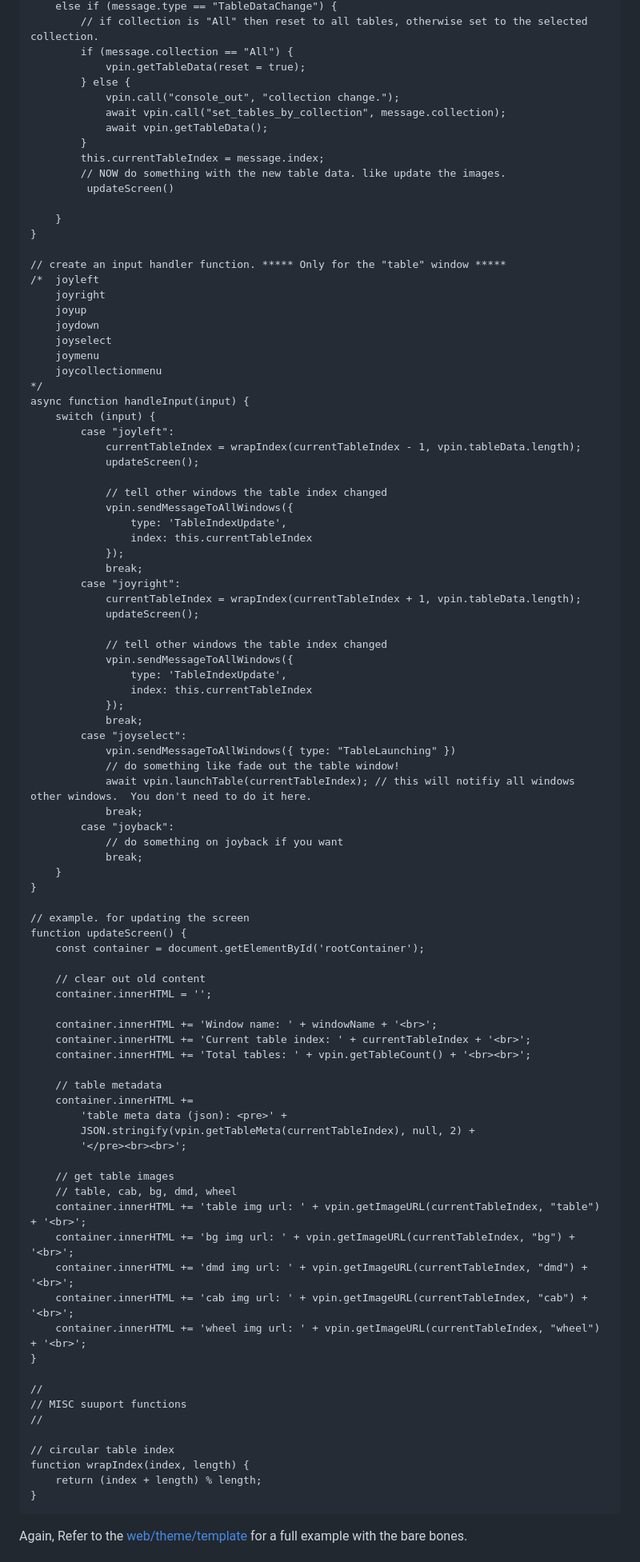
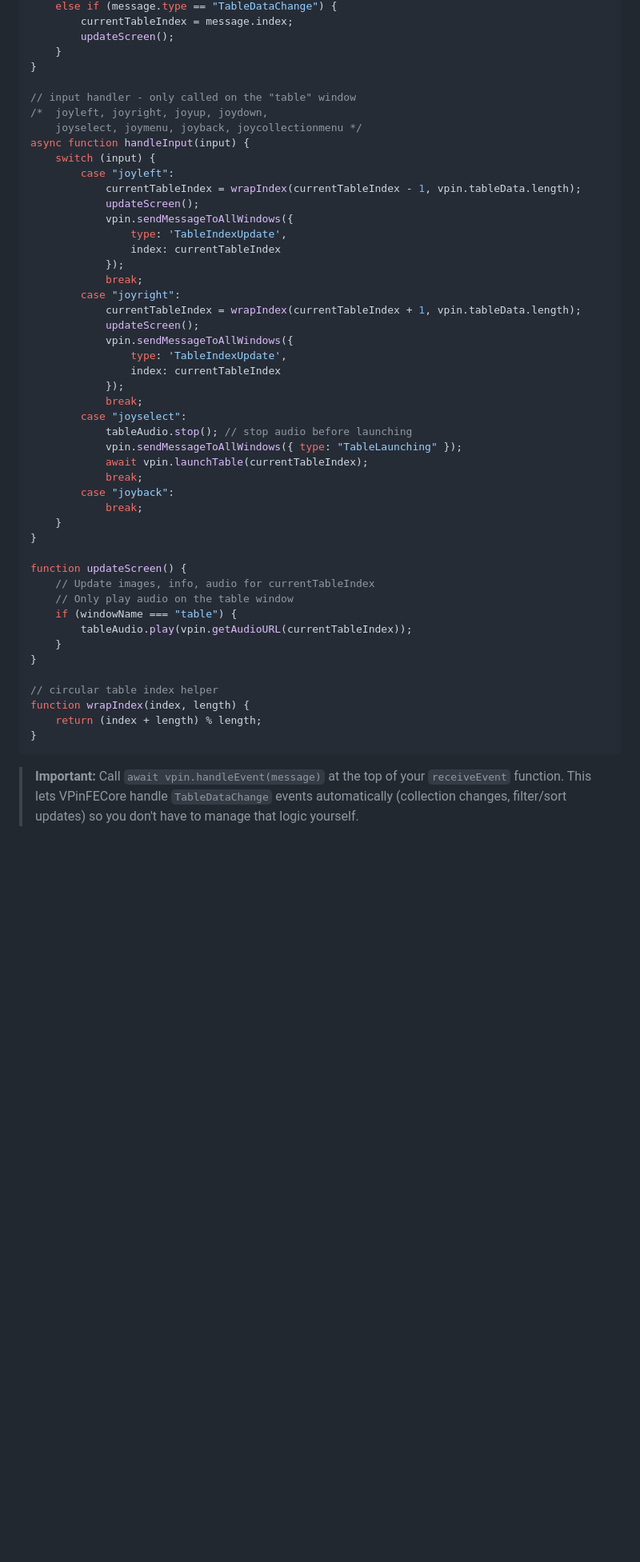
Before and after one commit to superhac/vpinfe, a Markdown page: theme.md, the part around one of its changes. Shown at 80% size. GitHub-like rendering; blank space fills up the shorter version.

Commit message:
update theme making doc.

````diff
--- a/theme.md
+++ b/theme.md
@@ -131,96 +164,53 @@ async function receiveEvent(message) {
     else if (message.type == "TableDataChange") {
-        // if collection is "All" then reset to all tables, otherwise set to the selected collection.
-        if (message.collection == "All") {
-            vpin.getTableData(reset = true);
-        } else {
-            vpin.call("console_out", "collection change.");
-            await vpin.call("set_tables_by_collection", message.collection);
-            await vpin.getTableData();
-        }
-        this.currentTableIndex = message.index;
-        // NOW do something with the new table data. like update the images.
-         updateScreen()
-
+        currentTableIndex = message.index;
+        updateScreen();
     }
 }
 
-// create an input handler function. ***** Only for the "table" window *****
-/*  joyleft
-    joyright
-    joyup
-    joydown
-    joyselect
-    joymenu
-    joycollectionmenu
-*/
+// input handler - only called on the "table" window
+/*  joyleft, joyright, joyup, joydown,
+    joyselect, joymenu, joyback, joycollectionmenu */
 async function handleInput(input) {
     switch (input) {
         case "joyleft":
             currentTableIndex = wrapIndex(currentTableIndex - 1, vpin.tableData.length);
             updateScreen();
-
-            // tell other windows the table index changed
             vpin.sendMessageToAllWindows({
                 type: 'TableIndexUpdate',
-                index: this.currentTableIndex
+                index: currentTableIndex
             });
             break;
         case "joyright":
             currentTableIndex = wrapIndex(currentTableIndex + 1, vpin.tableData.length);
             updateScreen();
-
-            // tell other windows the table index changed
             vpin.sendMessageToAllWindows({
                 type: 'TableIndexUpdate',
-                index: this.currentTableIndex
+                index: currentTableIndex
             });
             break;
         case "joyselect":
-            vpin.sendMessageToAllWindows({ type: "TableLaunching" })
-            // do something like fade out the table window!
-            await vpin.launchTable(currentTableIndex); // this will notifiy all windows other windows.  You don't need to do it here.
+            tableAudio.stop(); // stop audio before launching
+            vpin.sendMessageToAllWindows({ type: "TableLaunching" });
+            await vpin.launchTable(currentTableIndex);
             break;
         case "joyback":
-            // do something on joyback if you want
             break;
     }
 }
 
-// example. for updating the screen
 function updateScreen() {
-    const container = document.getElementById('rootContainer');
-
-    // clear out old content
-    container.innerHTML = '';
-
-    container.innerHTML += 'Window name: ' + windowName + '<br>';
-    container.innerHTML += 'Current table index: ' + currentTableIndex + '<br>';
-    container.innerHTML += 'Total tables: ' + vpin.getTableCount() + '<br><br>';
-
-    // table metadata
-    container.innerHTML +=
-        'table meta data (json): <pre>' +
-        JSON.stringify(vpin.getTableMeta(currentTableIndex), null, 2) +
-        '</pre><br><br>';
-
-    // get table images
-    // table, cab, bg, dmd, wheel
-    container.innerHTML += 'table img url: ' + vpin.getImageURL(currentTableIndex, "table") + '<br>';
-    container.innerHTML += 'bg img url: ' + vpin.getImageURL(currentTableIndex, "bg") + '<br>';
-    container.innerHTML += 'dmd img url: ' + vpin.getImageURL(currentTableIndex, "dmd") + '<br>';
-    container.innerHTML += 'cab img url: ' + vpin.getImageURL(currentTableIndex, "cab") + '<br>';
-    container.innerHTML += 'wheel img url: ' + vpin.getImageURL(currentTableIndex, "wheel") + '<br>';
+    // Update images, info, audio for currentTableIndex
+    // Only play audio on the table window
+    if (windowName === "table") {
+        tableAudio.play(vpin.getAudioURL(currentTableIndex));
+    }
 }
 
-//
-// MISC suuport functions
-//
-
-// circular table index
+// circular table index helper
 function wrapIndex(index, length) {
     return (index + length) % length;
 }
 ```
 
-Again, Refer to the [web/theme/template](https://github.com/superhac/vpinfe/tree/master/web/theme/default) for a full example with the bare bones.
+> **Important:** Call `await vpin.handleEvent(message)` at the top of your `receiveEvent` function. This lets VPinFECore handle `TableDataChange` events automatically (collection changes, filter/sort updates) so you don't have to manage that logic yourself.
 
````
Also changed, not shown: other parts of theme.md (+321 -120 lines).
